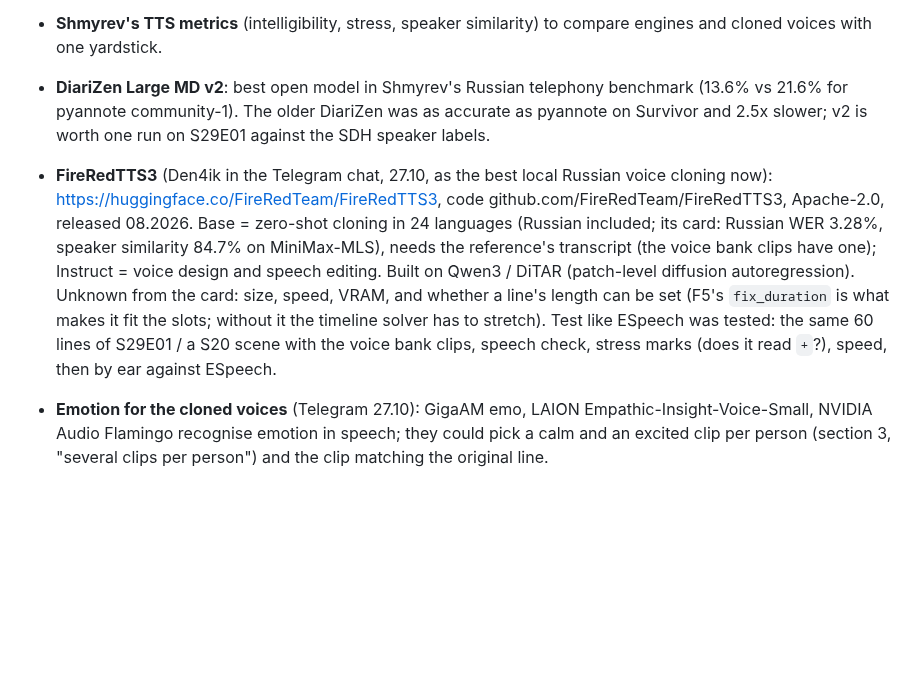
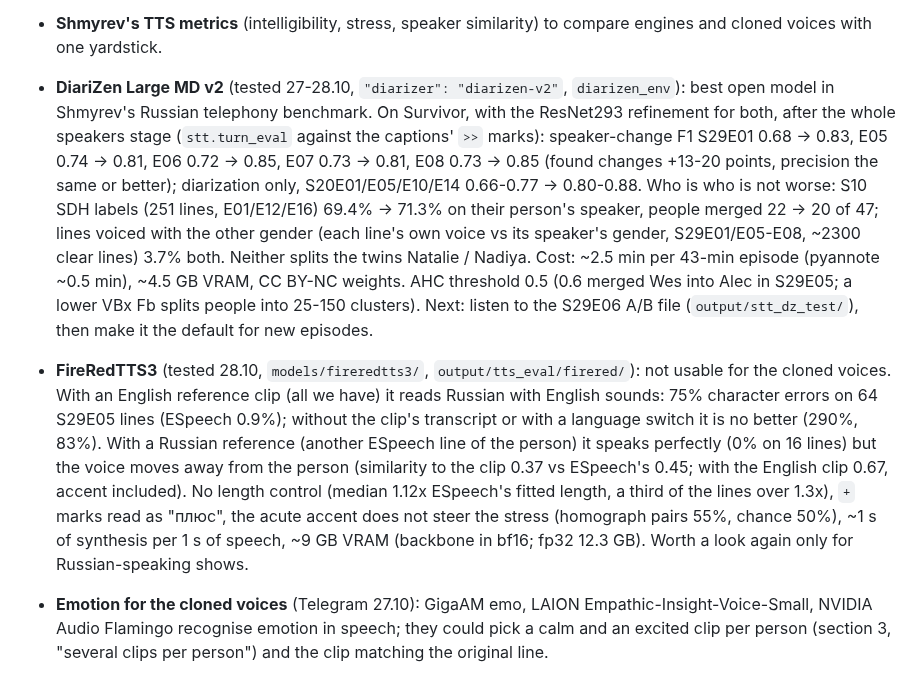
Before and after one commit to AngryBearr/subs_voiceover_vosk_tts, a Markdown page: docs/roadmap.md, the part around the change. GitHub-like rendering; blank space fills up the shorter version.

Commit message:
docs: DiariZen v2 and FireRedTTS3 test results
Co-Authored-By: Claude Opus 5.5 <noreply@anthropic.com>

```diff
--- a/docs/roadmap.md
+++ b/docs/roadmap.md
@@ -164,20 +164,29 @@ So that a new user only clones the branch, runs one script and then works in the
   a stress placer): compare with RUAccent on the homographs and guessed words of an episode.
 - **Shmyrev's TTS metrics** (intelligibility, stress, speaker similarity) to compare engines
   and cloned voices with one yardstick.
-- **DiariZen Large MD v2**: best open model in Shmyrev's Russian telephony benchmark (13.6% vs
-  21.6% for pyannote community-1). The older DiariZen was as accurate as pyannote on Survivor
-  and 2.5x slower; v2 is worth one run on S29E01 against the SDH speaker labels.
+- **DiariZen Large MD v2** (tested 27-28.10, `"diarizer": "diarizen-v2"`, `diarizen_env`): best
+  open model in Shmyrev's Russian telephony benchmark. On Survivor, with the ResNet293 refinement
+  for both, after the whole speakers stage (`stt.turn_eval` against the captions' `>>` marks):
+  speaker-change F1 S29E01 0.68 -> 0.83, E05 0.74 -> 0.81, E06 0.72 -> 0.85, E07 0.73 -> 0.81,
+  E08 0.73 -> 0.85 (found changes +13-20 points, precision the same or better); diarization only,
+  S20E01/E05/E10/E14 0.66-0.77 -> 0.80-0.88. Who is who is not worse: S10 SDH labels (251 lines,
+  E01/E12/E16) 69.4% -> 71.3% on their person's speaker, people merged 22 -> 20 of 47; lines voiced
+  with the other gender (each line's own voice vs its speaker's gender, S29E01/E05-E08, ~2300 clear
+  lines) 3.7% both. Neither splits the twins Natalie / Nadiya. Cost: ~2.5 min per 43-min episode
+  (pyannote ~0.5 min), ~4.5 GB VRAM, CC BY-NC weights. AHC threshold 0.5 (0.6 merged Wes into Alec
+  in S29E05; a lower VBx Fb splits people into 25-150 clusters). Next: listen to the S29E06 A/B
+  file (`output/stt_dz_test/`), then make it the default for new episodes.
 
-- **FireRedTTS3** (Den4ik in the Telegram chat, 27.10, as the best local Russian voice cloning
-  now): https://huggingface.co/FireRedTeam/FireRedTTS3, code github.com/FireRedTeam/FireRedTTS3,
-  Apache-2.0, released 08.2026. Base = zero-shot cloning in 24 languages (Russian included; its
-  card: Russian WER 3.28%, speaker similarity 84.7% on MiniMax-MLS), needs the reference's
-  transcript (the voice bank clips have one); Instruct = voice design and speech editing.
-  Built on Qwen3 / DiTAR (patch-level diffusion autoregression). Unknown from the card: size,
-  speed, VRAM, and whether a line's length can be set (F5's `fix_duration` is what makes it fit
-  the slots; without it the timeline solver has to stretch). Test like ESpeech was tested: the
-  same 60 lines of S29E01 / a S20 scene with the voice bank clips, speech check, stress marks
-  (does it read `+`?), speed, then by ear against ESpeech.
+- **FireRedTTS3** (tested 28.10, `models/fireredtts3/`, `output/tts_eval/firered/`): not usable
+  for the cloned voices. With an English reference clip (all we have) it reads Russian with
+  English sounds: 75% character errors on 64 S29E05 lines (ESpeech 0.9%); without the clip's
+  transcript or with a language switch it is no better (290%, 83%). With a Russian reference
+  (another ESpeech line of the person) it speaks perfectly (0% on 16 lines) but the voice moves
+  away from the person (similarity to the clip 0.37 vs ESpeech's 0.45; with the English clip
+  0.67, accent included). No length control (median 1.12x ESpeech's fitted length, a third of
+  the lines over 1.3x), `+` marks read as "плюс", the acute accent does not steer the stress
+  (homograph pairs 55%, chance 50%), ~1 s of synthesis per 1 s of speech, ~9 GB VRAM (backbone in
+  bf16; fp32 12.3 GB). Worth a look again only for Russian-speaking shows.
 - **Emotion for the cloned voices** (Telegram 27.10): GigaAM emo, LAION Empathic-Insight-Voice-Small,
   NVIDIA Audio Flamingo recognise emotion in speech; they could pick a calm and an excited clip per
   person (section 3, "several clips per person") and the clip matching the original line.
```
Also changed, not shown: docs/stt_local.md (+1 -1 lines).
